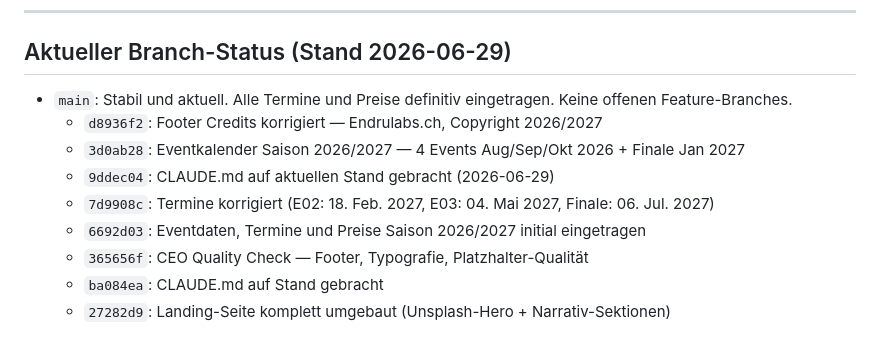
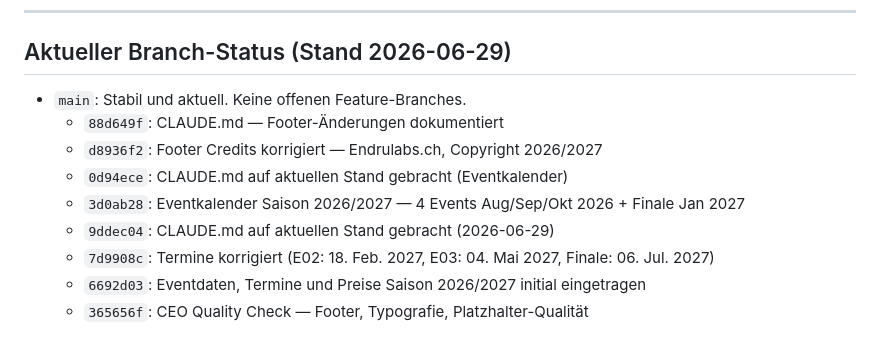
Before and after one commit to EndruOFC/racing-event-pre-info, a Markdown page: CLAUDE.md, the part around the change. Rendered like a GitHub page.

Commit message:
Docs: CLAUDE.md Branch-Status aktualisiert (2026-06-29)
Co-Authored-By: Claude Sonnet 4.6 <noreply@anthropic.com>

```diff
--- a/CLAUDE.md
+++ b/CLAUDE.md
@@ -267,12 +267,12 @@ Rangliste:  https://endruofc.github.io/firmen-racing-cup-2026/standings.html
 
 ## Aktueller Branch-Status (Stand 2026-06-29)
 
-- `main`: Stabil und aktuell. Alle Termine und Preise definitiv eingetragen. Keine offenen Feature-Branches.
-    - `d8936f2`: Footer Credits korrigiert — Endrulabs.ch, Copyright 2026/2027
+- `main`: Stabil und aktuell. Keine offenen Feature-Branches.
+  - `88d649f`: CLAUDE.md — Footer-Änderungen dokumentiert
+  - `d8936f2`: Footer Credits korrigiert — Endrulabs.ch, Copyright 2026/2027
+  - `0d94ece`: CLAUDE.md auf aktuellen Stand gebracht (Eventkalender)
   - `3d0ab28`: Eventkalender Saison 2026/2027 — 4 Events Aug/Sep/Okt 2026 + Finale Jan 2027
   - `9ddec04`: CLAUDE.md auf aktuellen Stand gebracht (2026-06-29)
   - `7d9908c`: Termine korrigiert (E02: 18. Feb. 2027, E03: 04. Mai 2027, Finale: 06. Jul. 2027)
   - `6692d03`: Eventdaten, Termine und Preise Saison 2026/2027 initial eingetragen
   - `365656f`: CEO Quality Check — Footer, Typografie, Platzhalter-Qualität
-  - `ba084ea`: CLAUDE.md auf Stand gebracht
-  - `27282d9`: Landing-Seite komplett umgebaut (Unsplash-Hero + Narrativ-Sektionen)
```
